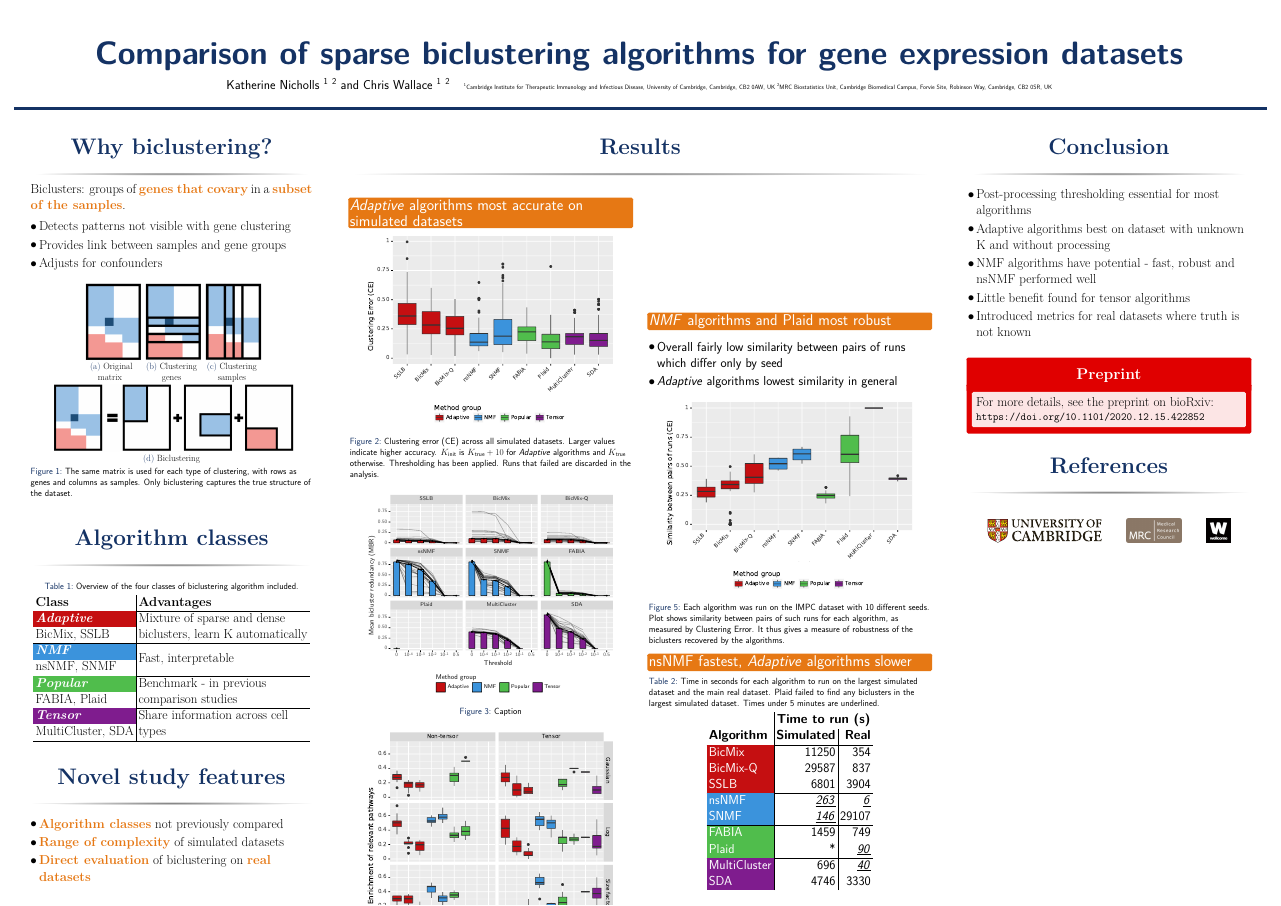
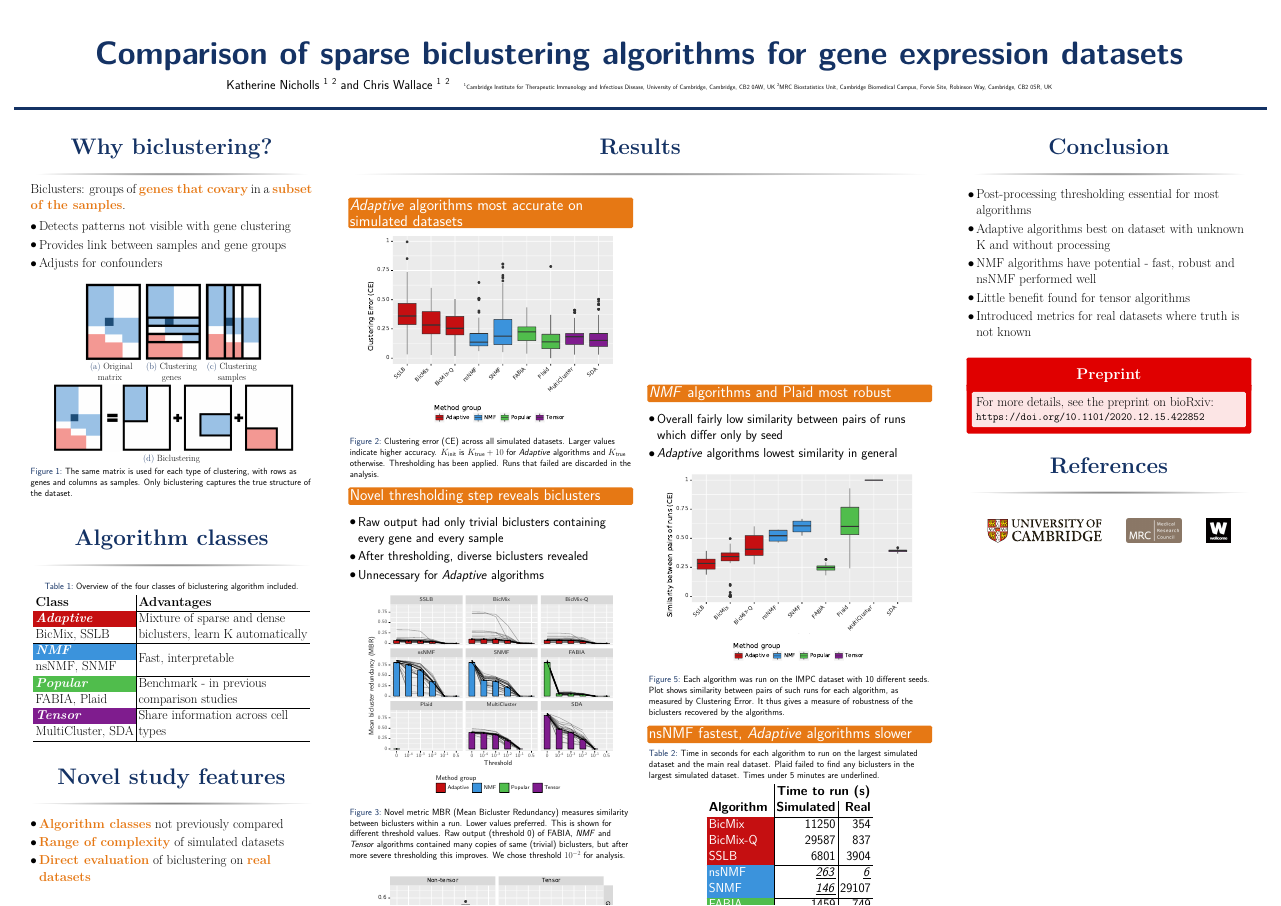
Before and after one commit to nichollskc/probgen_poster, a LaTeX poster (main.tex): the whole page. Compiled offline with pdfLaTeX.

Commit message:
Add description for thresholding

```diff
--- a/main.tex
+++ b/main.tex
@@ -248,12 +248,19 @@ Biclusters: groups of \bold{genes that covary} in a \bold{subset of the samples}
 \begin{figure}
 \includegraphics[width=0.9 \textwidth]{plots/summary_clust_err_best_theoretical_K_init.pdf}
 \caption{Clustering error (CE) across all simulated datasets. Larger values indicate higher accuracy. $K_\text{init}$ is $K_\text{true}+10$ for \textit{Adaptive} algorithms and $K_\text{true}$ otherwise. Thresholding has been applied. Runs that failed are discarded in the analysis.}
-%\caption{Clustering error (CE) across all simulated datasets. Larger values indicate higher accuracy. $K=5$. Thresholding has been applied. Runs that failed are discarded in the analysis.}
 \end{figure}
+
+\kcnsubheading{Novel thresholding step reveals biclusters}
+
+\begin{itemize}
+    \item Raw output had only trivial biclusters containing every gene and every sample
+    \item After thresholding, diverse biclusters revealed
+    \item Unnecessary for \textit{Adaptive} algorithms
+\end{itemize}
 
 \begin{figure}
 \includegraphics[width=0.9 \textwidth]{plots/threshold_adjusted_redundancy_mean_lines.pdf}
-\caption{Caption}
+\caption{Novel metric MBR (Mean Bicluster Redundancy) measures similarity between biclusters within a run. Lower values preferred. This is shown for different threshold values. Raw output (threshold 0) of FABIA, \textit{NMF} and \textit{Tensor} algorithms contained many copies of same (trivial) biclusters, but after more severe thresholding this improves. We chose threshold $10^{-2}$ for analysis.}
 \end{figure}
 
 \begin{figure}
```
